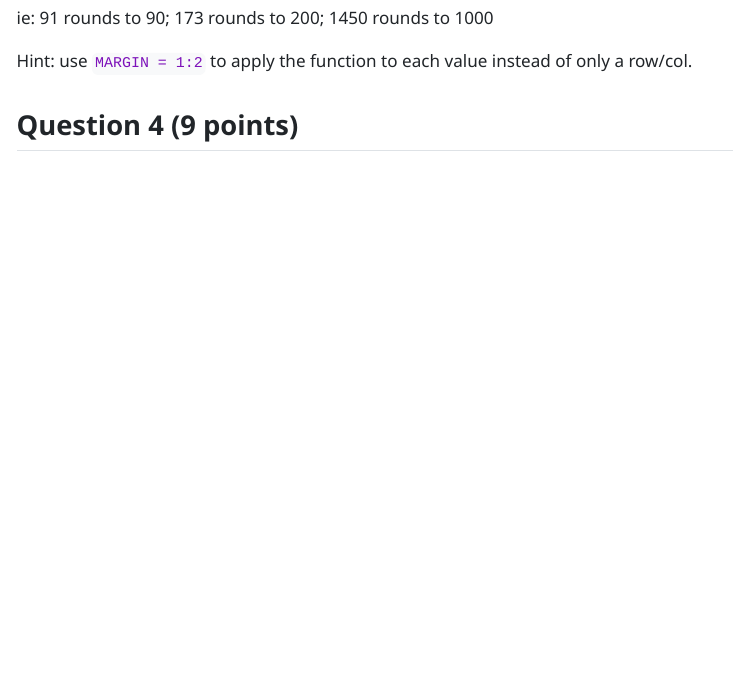
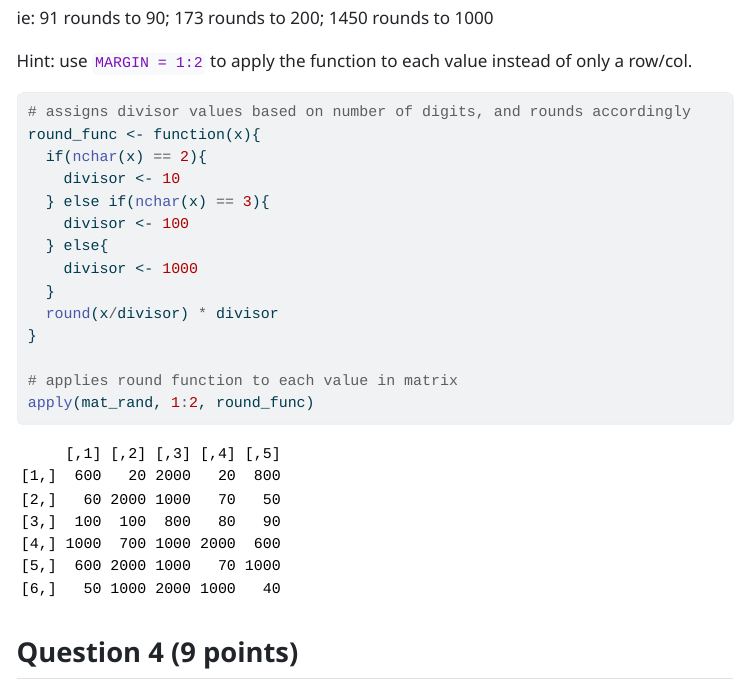
Before and after one commit to selinajiang75/Jiang_Selina_201_A06, a Quarto document (template_A06.qmd): the page in a window 1100 px wide, from 6910 px down. The pictures show the output file template_A06.html that the author committed with the source, opened offline; menus at the side of the page are left out; long lines of code are wrapped.

Commit message:
Complete Q3

````diff
--- a/template_A06.qmd
+++ b/template_A06.qmd
@@ -189,6 +189,21 @@ ie: 91 rounds to 90; 173 rounds to 200; 1450 rounds to 1000
 Hint: use `MARGIN = 1:2` to apply the function to each value instead of only a row/col.
 
 ```{r}
+# assigns divisor values based on number of digits, and rounds accordingly
+round_func <- function(x){
+  if(nchar(x) == 2){
+    divisor <- 10
+  } else if(nchar(x) == 3){
+    divisor <- 100
+  } else{
+    divisor <- 1000
+  }
+  round(x/divisor) * divisor
+}
+
+# applies round function to each value in matrix
+apply(mat_rand, 1:2, round_func)
+
 
 ```
 
````
Also changed, not shown: template_A06.html.
